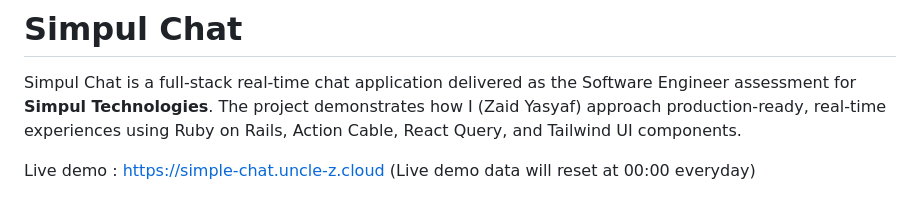
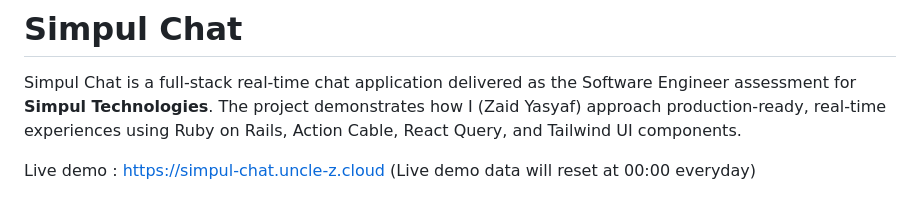
Before and after one commit to zaidysf/simpul-chat, a Markdown page: README.md, the part around the change. GitHub-like rendering.

Commit message:
Fix typo in live demo URL in README.md

```diff
--- a/README.md
+++ b/README.md
@@ -2,7 +2,7 @@
 
 Simpul Chat is a full-stack real-time chat application delivered as the Software Engineer assessment for **Simpul Technologies**. The project demonstrates how I (Zaid Yasyaf) approach production-ready, real-time experiences using Ruby on Rails, Action Cable, React Query, and Tailwind UI components.
 
-Live demo : https://simple-chat.uncle-z.cloud (Live demo data will reset at 00:00 everyday)
+Live demo : https://simpul-chat.uncle-z.cloud (Live demo data will reset at 00:00 everyday)
 
 ![Simpul Chat Screenshot](simpul-chat-screenshot.png)
 
```
